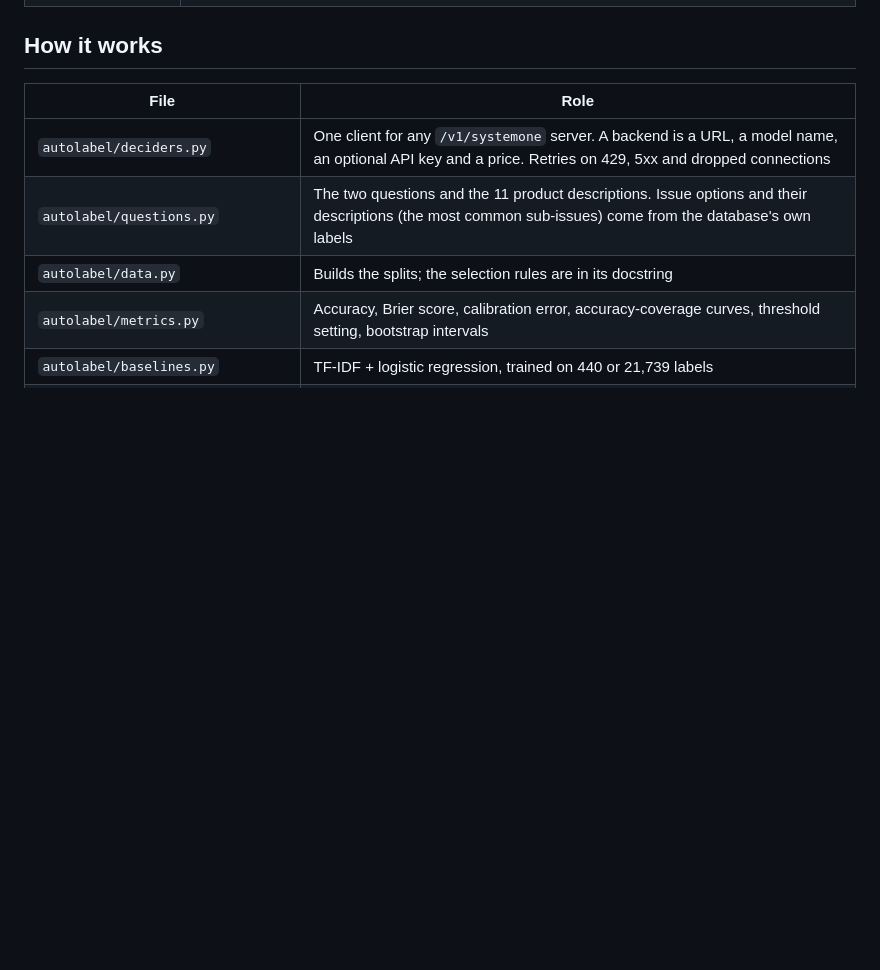
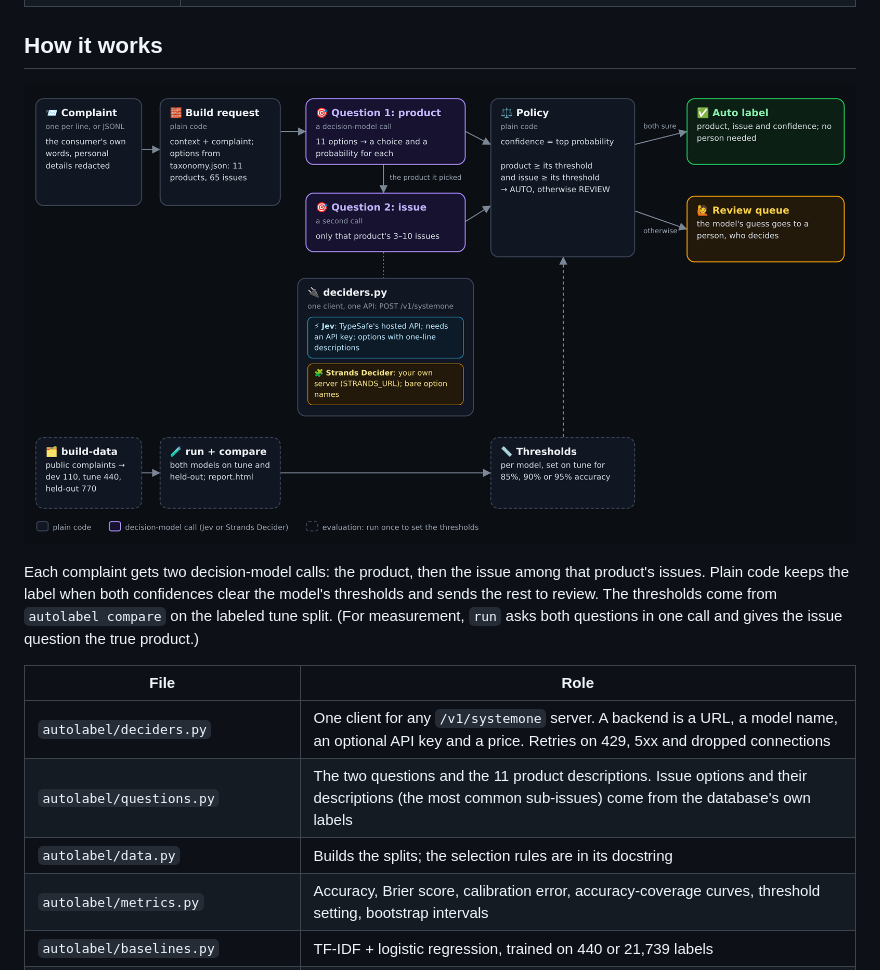
Before and after one commit to mani-bellan/jev-apps, a Markdown page: autolabel/README.md, the part around the change. Drawn GitHub-style; pictures changed too: blog/images/autolabel-architecture.png (added); blank space fills up the shorter version.

```diff
--- a/autolabel/README.md
+++ b/autolabel/README.md
@@ -39,6 +39,10 @@ echo "The collector keeps calling my work about a debt I already paid" | uv run
 | `label FILE` | Labels your own complaints (one per line, or JSONL with `text`): product first, then the issue among that product's issues. Marks each `AUTO` or `REVIEW` using the thresholds `compare` set (`--target`), or `--min-confidence`. |
 
 ## How it works
+
+![How Autolabel labels a complaint](../blog/images/autolabel-architecture.png)
+
+Each complaint gets two decision-model calls: the product, then the issue among that product's issues. Plain code keeps the label when both confidences clear the model's thresholds and sends the rest to review. The thresholds come from `autolabel compare` on the labeled tune split. (For measurement, `run` asks both questions in one call and gives the issue question the true product.)
 
 | File | Role |
 | --- | --- |
```
Also changed, not shown: blog/autolabel.md (+8 -1 lines), 1 other file.
